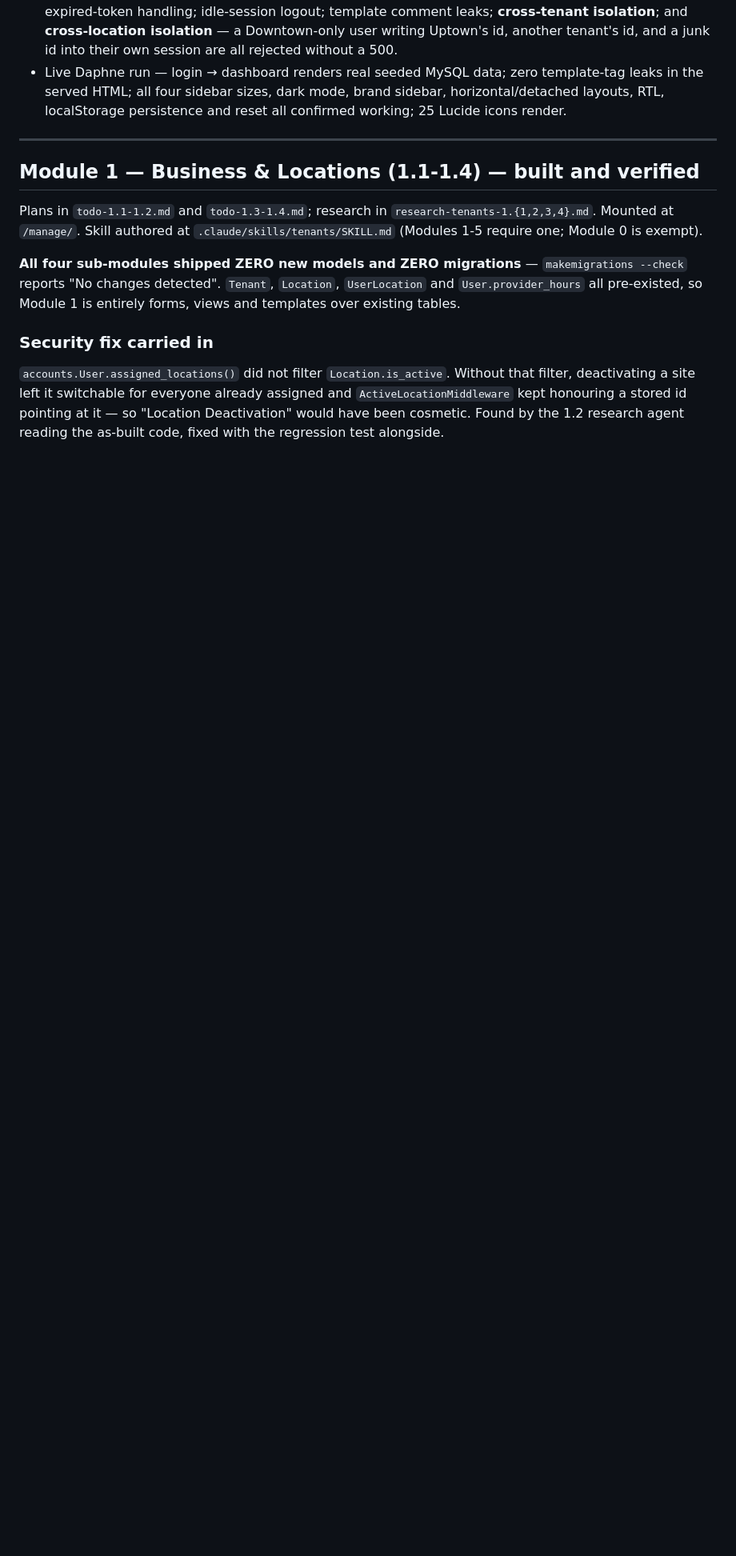
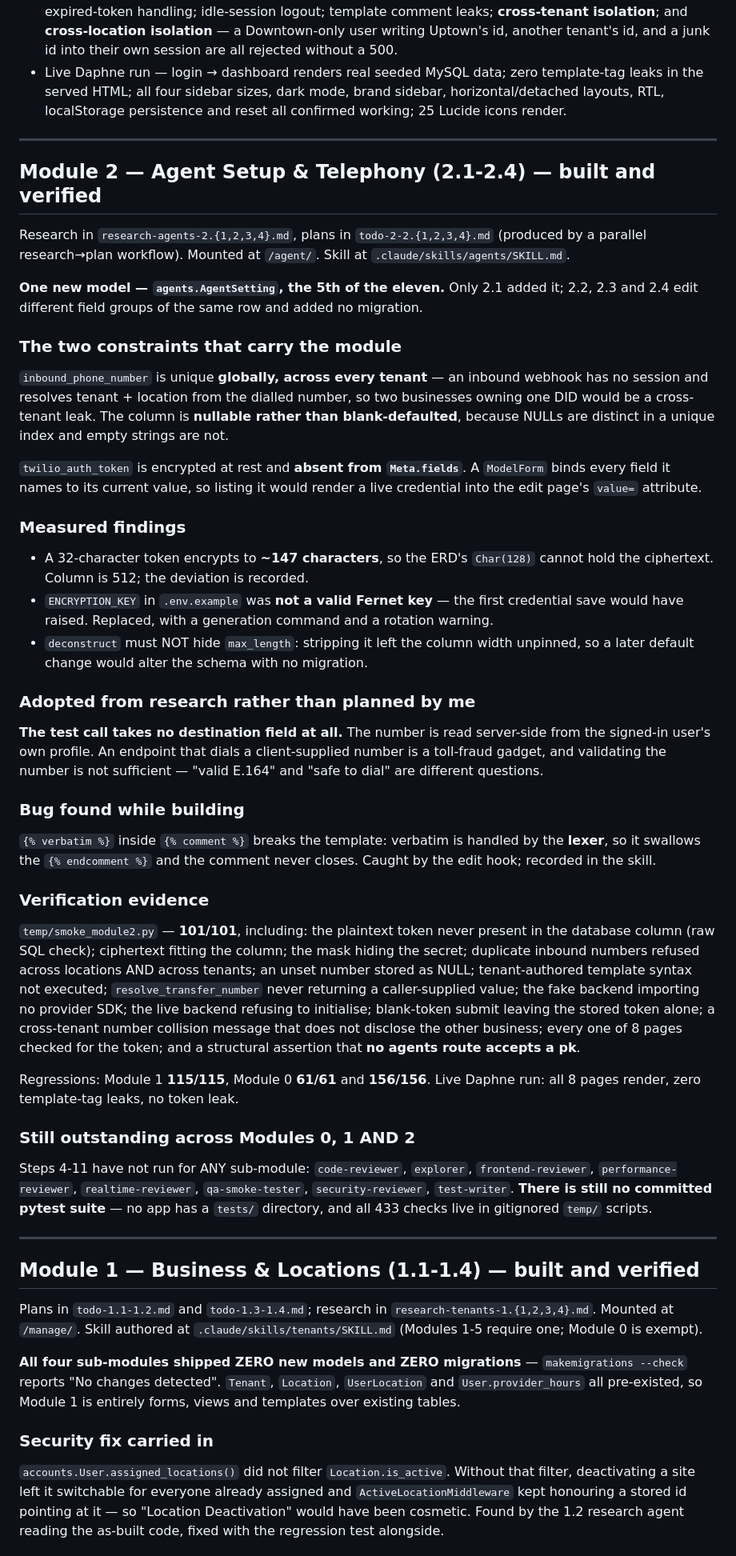
Before and after one commit to mnavaid925/NavAIReceptionist, a Markdown page: .claude/tasks/todo.md, the part around the change. Shown at 80% size. GitHub-like rendering; blank space fills up the shorter version.

Commit message:
docs(tasks): record Module 2 results - the two uniqueness/encryption constraints, the measured 147-char ciphertext, the invalid Fernet key found in env.example, and 101/101 with all prior modules still green

```diff
--- a/.claude/tasks/todo.md
+++ b/.claude/tasks/todo.md
@@ -397,6 +397,77 @@ supported until April 2026.
 
 ---
 
+## Module 2 — Agent Setup & Telephony (2.1-2.4) — built and verified
+
+Research in `research-agents-2.{1,2,3,4}.md`, plans in `todo-2-2.{1,2,3,4}.md`
+(produced by a parallel research→plan workflow). Mounted at `/agent/`. Skill at
+`.claude/skills/agents/SKILL.md`.
+
+**One new model — `agents.AgentSetting`, the 5th of the eleven.** Only 2.1 added
+it; 2.2, 2.3 and 2.4 edit different field groups of the same row and added no
+migration.
+
+### The two constraints that carry the module
+
+`inbound_phone_number` is unique **globally, across every tenant** — an inbound
+webhook has no session and resolves tenant + location from the dialled number, so
+two businesses owning one DID would be a cross-tenant leak. The column is
+**nullable rather than blank-defaulted**, because NULLs are distinct in a unique
+index and empty strings are not.
+
+`twilio_auth_token` is encrypted at rest and **absent from `Meta.fields`**. A
+`ModelForm` binds every field it names to its current value, so listing it would
+render a live credential into the edit page's `value=` attribute.
+
+### Measured findings
+
+* A 32-character token encrypts to **~147 characters**, so the ERD's `Char(128)`
+  cannot hold the ciphertext. Column is 512; the deviation is recorded.
+* `ENCRYPTION_KEY` in `.env.example` was **not a valid Fernet key** — the first
+  credential save would have raised. Replaced, with a generation command and a
+  rotation warning.
+* `deconstruct` must NOT hide `max_length`: stripping it left the column width
+  unpinned, so a later default change would alter the schema with no migration.
+
+### Adopted from research rather than planned by me
+
+**The test call takes no destination field at all.** The number is read
+server-side from the signed-in user's own profile. An endpoint that dials a
+client-supplied number is a toll-fraud gadget, and validating the number is not
+sufficient — "valid E.164" and "safe to dial" are different questions.
+
+### Bug found while building
+
+`{% verbatim %}` inside `{% comment %}` breaks the template: verbatim is handled
+by the **lexer**, so it swallows the `{% endcomment %}` and the comment never
+closes. Caught by the edit hook; recorded in the skill.
+
+### Verification evidence
+
+`temp/smoke_module2.py` — **101/101**, including: the plaintext token never
+present in the database column (raw SQL check); ciphertext fitting the column;
+the mask hiding the secret; duplicate inbound numbers refused across locations
+AND across tenants; an unset number stored as NULL; tenant-authored template
+syntax not executed; `resolve_transfer_number` never returning a caller-supplied
+value; the fake backend importing no provider SDK; the live backend refusing to
+initialise; blank-token submit leaving the stored token alone; a cross-tenant
+number collision message that does not disclose the other business; every one of
+8 pages checked for the token; and a structural assertion that **no agents route
+accepts a pk**.
+
+Regressions: Module 1 **115/115**, Module 0 **61/61** and **156/156**. Live
+Daphne run: all 8 pages render, zero template-tag leaks, no token leak.
+
+### Still outstanding across Modules 0, 1 AND 2
+
+Steps 4-11 have not run for ANY sub-module: `code-reviewer`, `explorer`,
+`frontend-reviewer`, `performance-reviewer`, `realtime-reviewer`,
+`qa-smoke-tester`, `security-reviewer`, `test-writer`. **There is still no
+committed pytest suite** — no app has a `tests/` directory, and all 433 checks
+live in gitignored `temp/` scripts.
+
+---
+
 ## Module 1 — Business & Locations (1.1-1.4) — built and verified
 
 Plans in `todo-1.1-1.2.md` and `todo-1.3-1.4.md`; research in
```
